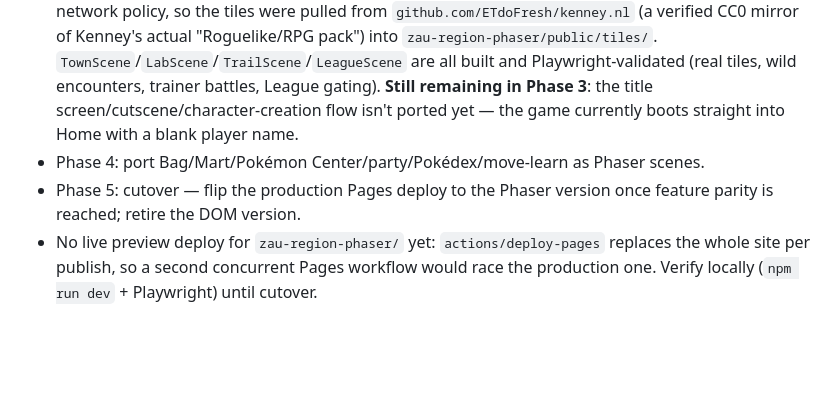
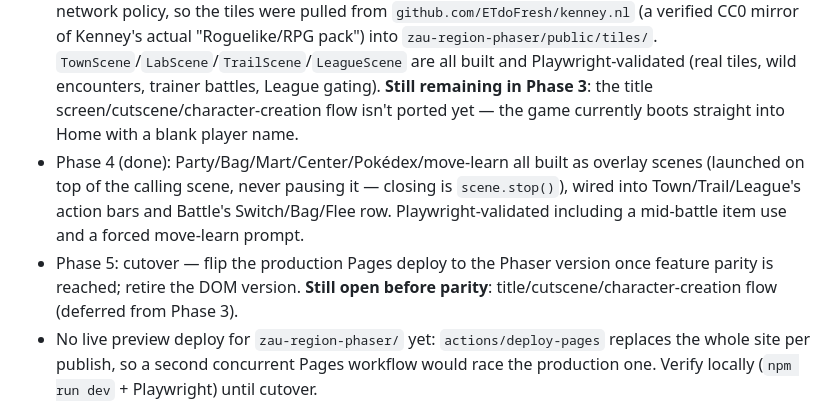
Before and after one commit to toxinzs/ClaudeCodeTest, a Markdown page: CLAUDE.md, the part around the change. GitHub-like rendering; blank space fills up the shorter version.

Commit message:
Update CLAUDE.md: Phase 4 done
Co-Authored-By: Claude Sonnet 5 <noreply@anthropic.com>
Claude-Session: https://claude.ai/code/session_016h1x6ez7giraGCPiJ5XHhf

```diff
--- a/CLAUDE.md
+++ b/CLAUDE.md
@@ -23,8 +23,8 @@ Full migration plan (context, decisions, phase breakdown) lives at `/root/.claud
 - Phase 1 (done): scaffolded `zau-region-phaser/`, ported `data/*.js`/`state.js`/`save.js` verbatim, one walkable scene tied to real `state.pos`, a `window.__zauTest` bridge for Playwright testing.
 - Phase 2 (done): `battleEngine.js` emits `render`/`end` events instead of touching the DOM; `BattleScene` consumes them.
 - Phase 3 (mostly done): a real CC0 tileset is in — `kenney.nl` itself is blocked by this environment's network policy, so the tiles were pulled from `github.com/ETdoFresh/kenney.nl` (a verified CC0 mirror of Kenney's actual "Roguelike/RPG pack") into `zau-region-phaser/public/tiles/`. `TownScene`/`LabScene`/`TrailScene`/`LeagueScene` are all built and Playwright-validated (real tiles, wild encounters, trainer battles, League gating). **Still remaining in Phase 3**: the title screen/cutscene/character-creation flow isn't ported yet — the game currently boots straight into Home with a blank player name.
-- Phase 4: port Bag/Mart/Pokémon Center/party/Pokédex/move-learn as Phaser scenes.
-- Phase 5: cutover — flip the production Pages deploy to the Phaser version once feature parity is reached; retire the DOM version.
+- Phase 4 (done): Party/Bag/Mart/Center/Pokédex/move-learn all built as overlay scenes (launched on top of the calling scene, never pausing it — closing is `scene.stop()`), wired into Town/Trail/League's action bars and Battle's Switch/Bag/Flee row. Playwright-validated including a mid-battle item use and a forced move-learn prompt.
+- Phase 5: cutover — flip the production Pages deploy to the Phaser version once feature parity is reached; retire the DOM version. **Still open before parity**: title/cutscene/character-creation flow (deferred from Phase 3).
 - No live preview deploy for `zau-region-phaser/` yet: `actions/deploy-pages` replaces the whole site per publish, so a second concurrent Pages workflow would race the production one. Verify locally (`npm run dev` + Playwright) until cutover.
 
 ### Visual style + future mechanic (user direction, applies to all future work)
```
